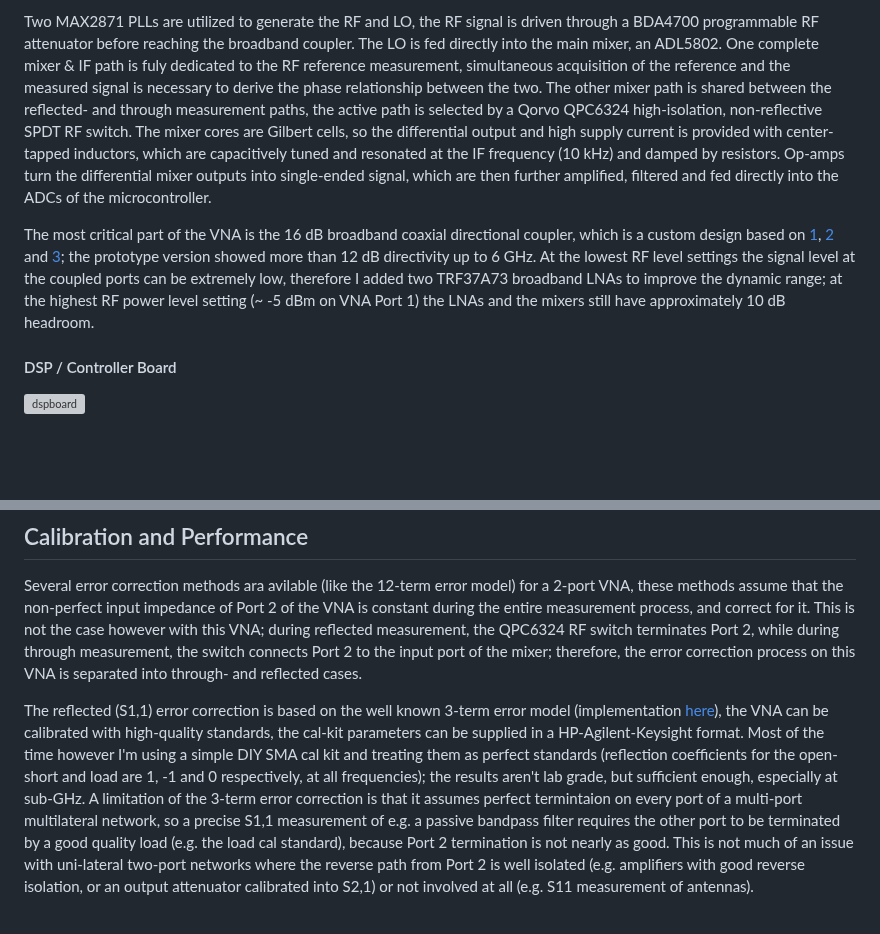
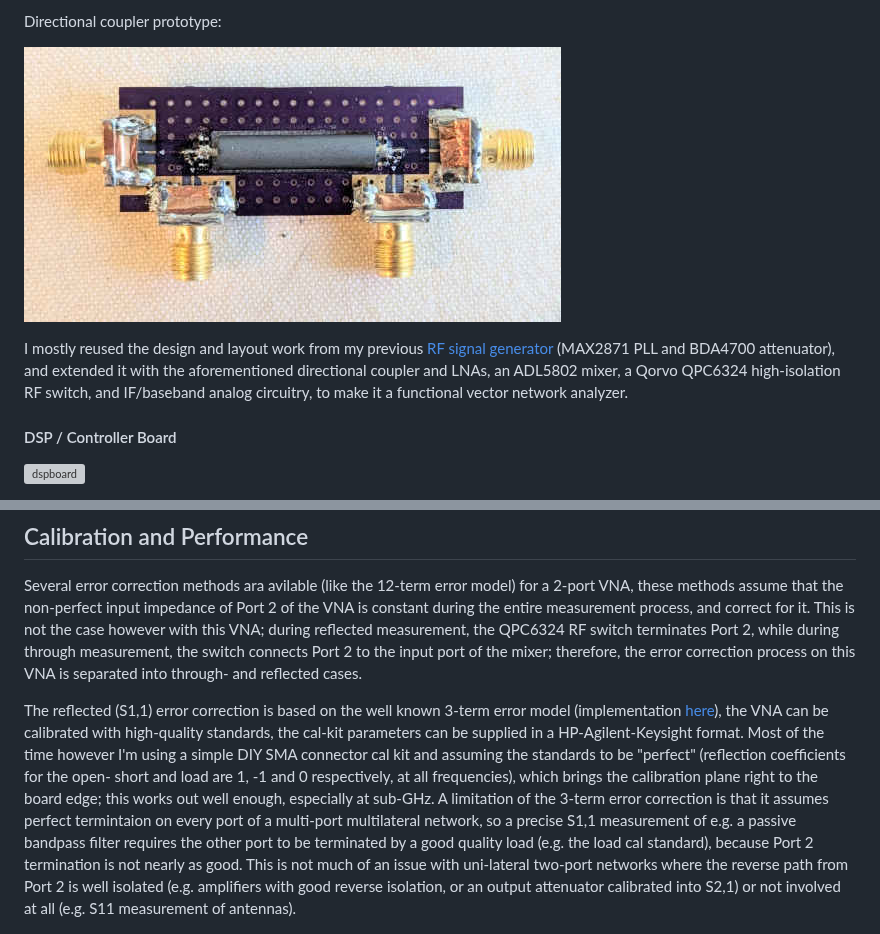
Before and after one commit to szoftveres/RF_instruments, a Markdown page: vna/README.md, 2 parts joined by grey strips. Drawn GitHub-style; pictures changed too: vna/coupler.jpg (added); blank space fills up the shorter version; grey boxes are pictures that could not be loaded.

Commit message:
coupler

```diff
--- a/vna/README.md
+++ b/vna/README.md
@@ -29,7 +31,9 @@ Adjustable RF output level is a premium VNA feature; a budget-class Siglent SNA5
 
-Two MAX2871 PLLs are utilized to generate the RF and LO, the RF signal is driven through a BDA4700 programmable RF attenuator before reaching the broadband coupler. The LO is fed directly into the main mixer, an ADL5802. One complete mixer & IF path is fuly dedicated to the RF reference measurement, simultaneous acquisition of the reference and the measured signal is necessary to derive the phase relationship between the two. The other mixer path is shared between the reflected- and through measurement paths, the active path is selected by a Qorvo QPC6324 high-isolation, non-reflective SPDT RF switch. The mixer cores are Gilbert cells, so the differential output and high supply current is provided with center-tapped inductors, which are capacitively tuned and resonated at the IF frequency (10 kHz) and damped by resistors. Op-amps turn the differential mixer outputs into single-ended signal, which are then further amplified, filtered and fed directly into the ADCs of the microcontroller.
+Directional coupler prototype:
 
-The most critical part of the VNA is the 16 dB broadband coaxial directional coupler, which is a custom design based on [1](http://www.ke5fx.com/Broadband_Coupler_Dunsmore.pdf), [2](https://ieeexplore.ieee.org/document/7345756) and [3](https://hforsten.com/improved-homemade-vna.html); the prototype version showed more than 12 dB directivity up to 6 GHz. At the lowest RF level settings the signal level at the coupled ports can be extremely low, therefore I added two TRF37A73 broadband LNAs to improve the dynamic range; at the highest RF power level setting (~ -5 dBm on VNA Port 1) the LNAs and the mixers still have approximately 10 dB headroom.
+![coupler](coupler.jpg)
+
+I mostly reused the design and layout work from my previous [RF signal generator](https://github.com/szoftveres/RF_instruments/tree/main/siggen) (MAX2871 PLL and BDA4700 attenuator), and extended it with the aforementioned directional coupler and LNAs, an ADL5802 mixer, a Qorvo QPC6324 high-isolation RF switch, and IF/baseband analog circuitry, to make it a functional vector network analyzer.
 
 #### DSP / Controller Board
 
@@ -56,7 +60,7 @@ GNU Octave has some built-in functions and widgets that can be used to create a
 
 Several error correction methods ara avilable (like the 12-term error model) for a 2-port VNA, these methods assume that the non-perfect input impedance of Port 2 of the VNA is constant during the entire measurement process, and correct for it. This is not the case however with this VNA; during reflected measurement, the QPC6324 RF switch terminates Port 2, while during through measurement, the switch connects Port 2 to the input port of the mixer; therefore, the error correction process on this VNA is separated into through- and reflected cases.
 
-The reflected (S1,1) error correction is based on the well known 3-term error model (implementation [here](https://github.com/szoftveres/RF_Microwave/tree/main/RFlib/p1cal.m)), the VNA can be calibrated with high-quality standards, the cal-kit parameters can be supplied in a HP-Agilent-Keysight format. Most of the time however I'm using a simple DIY SMA cal kit and treating them as perfect standards (reflection coefficients for the open- short and load are 1, -1 and 0 respectively, at all frequencies); the results aren't lab grade, but sufficient enough, especially at sub-GHz. A limitation of the 3-term error correction is that it assumes perfect termintaion on every port of a multi-port multilateral network, so a precise S1,1 measurement of e.g. a passive bandpass filter requires the other port to be terminated by a good quality load (e.g. the load cal standard), because Port 2 termination is not nearly as good. This is not much of an issue with uni-lateral two-port networks where the reverse path from Port 2 is well isolated (e.g. amplifiers with good reverse isolation, or an output attenuator calibrated into S2,1) or not involved at all (e.g. S11 measurement of antennas).
+The reflected (S1,1) error correction is based on the well known 3-term error model (implementation [here](https://github.com/szoftveres/RF_Microwave/tree/main/RFlib/p1cal.m)), the VNA can be calibrated with high-quality standards, the cal-kit parameters can be supplied in a HP-Agilent-Keysight format. Most of the time however I'm using a simple DIY SMA connector cal kit and assuming the standards to be "perfect" (reflection coefficients for the open- short and load are 1, -1 and 0 respectively, at all frequencies), which brings the calibration plane right to the board edge; this works out well enough, especially at sub-GHz. A limitation of the 3-term error correction is that it assumes perfect termintaion on every port of a multi-port multilateral network, so a precise S1,1 measurement of e.g. a passive bandpass filter requires the other port to be terminated by a good quality load (e.g. the load cal standard), because Port 2 termination is not nearly as good. This is not much of an issue with uni-lateral two-port networks where the reverse path from Port 2 is well isolated (e.g. amplifiers with good reverse isolation, or an output attenuator calibrated into S2,1) or not involved at all (e.g. S11 measurement of antennas).
 
 ![calkit](calkit.jpg)
 
```
Also changed, not shown: other parts of vna/README.md (+3 -1 lines).
